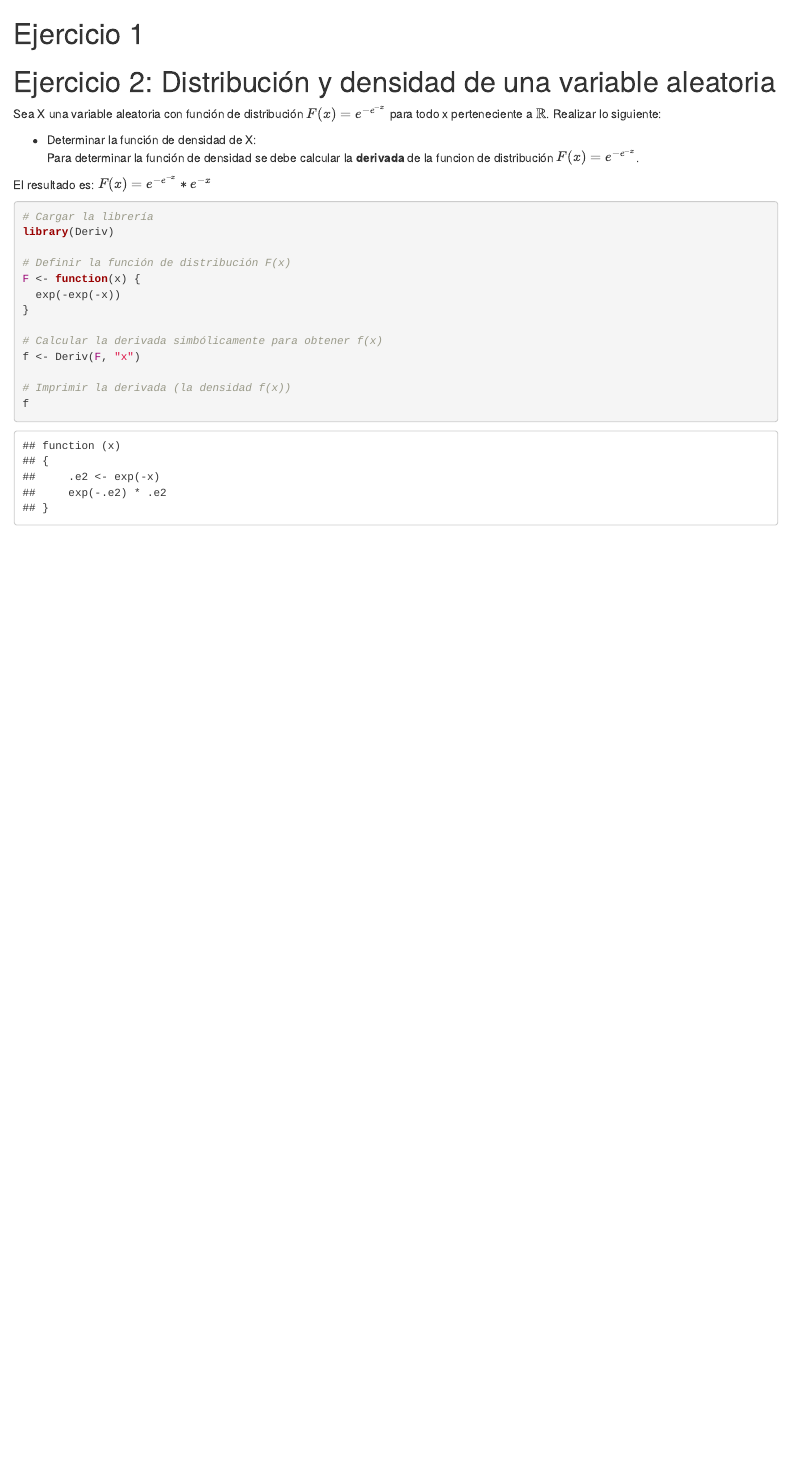
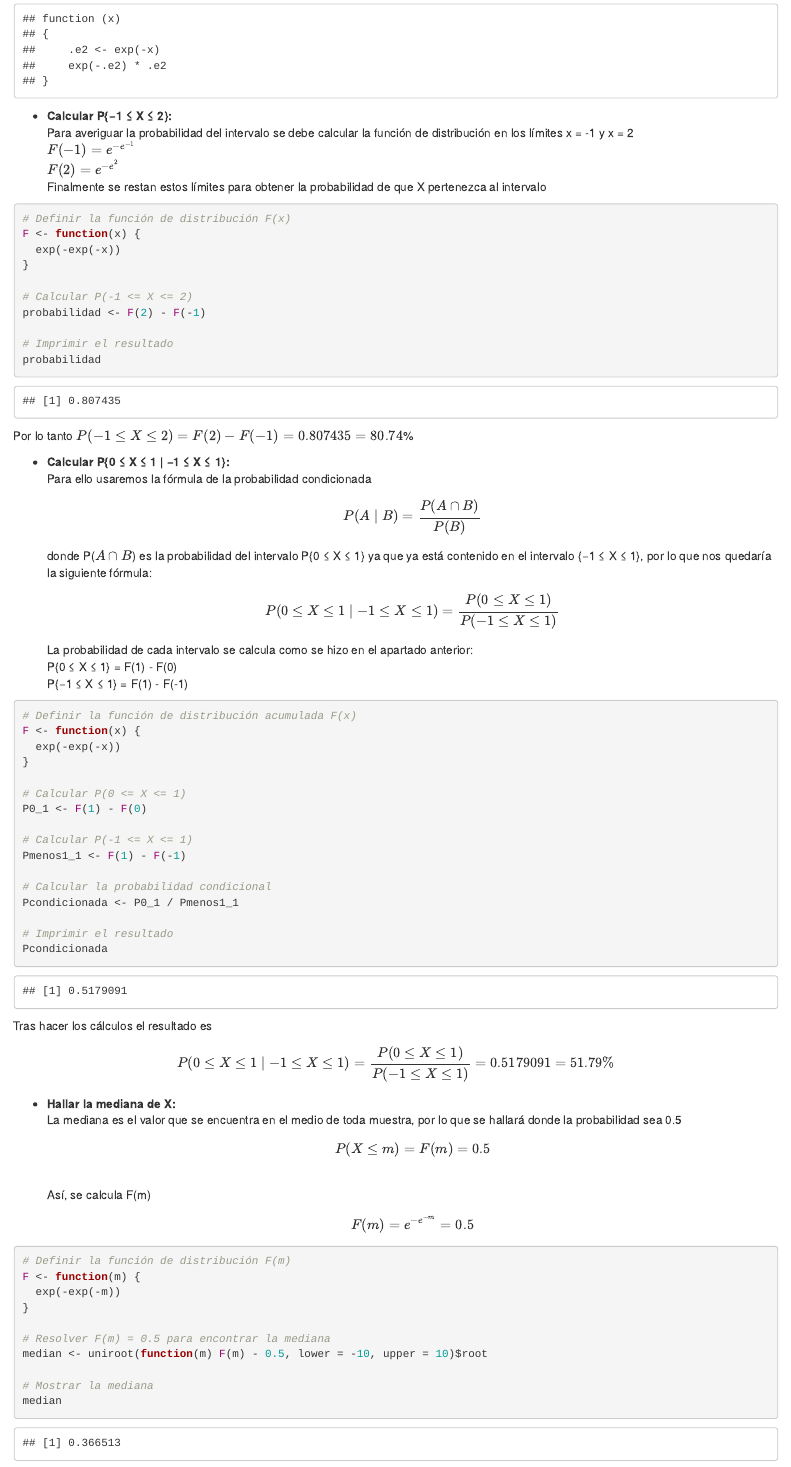
Before and after one commit to irenetm17/EstadisticaMomento, an R Markdown document (Estadística Práctica 2/Práctica2.Rmd): the page in a window 1100 px wide, from 120 px down before the commit and from 630 px down after it. The pictures show the output file Estadística Práctica 2/Práctica2.html that the author committed with the source, opened offline.

Commit message:
Ejercicio 2 completo

````diff
--- a/Estadística Práctica 2/Práctica2.Rmd
+++ b/Estadística Práctica 2/Práctica2.Rmd
@@ -24,4 +24,3 @@ knitr::opts_chunk$set(
 # Ejercicio 2: Distribución y densidad de una variable aleatoria
 Sea X una variable aleatoria con función de distribución $F(x) = e^{-e^{-x}}$ para todo x perteneciente a $\mathbb{R}$. Realizar lo siguiente:
 
-* Determinar la función de densidad de X:
@@ -46,5 +46,68 @@ f <- Deriv(F, "x")
 f
 
 ```
-* Calcular P{−1 ≤ X ≤ 2}:
-Para ello se debe calcular F(-1) y F(2)
+* **Calcular P{−1 ≤ X ≤ 2}:**
+Para averiguar la probabilidad del intervalo se debe calcular la función de distribución en los límites x = -1 y x = 2
+$F(-1) = e^{-e^{-1}}$
+$F(2) = e^{-e^{2}}$
+Finalmente se restan estos límites para obtener la probabilidad de que X pertenezca al intervalo
+
+```{r}
+# Definir la función de distribución F(x)
+F <- function(x) {
+  exp(-exp(-x))
+}
+
+# Calcular P(-1 <= X <= 2)
+probabilidad <- F(2) - F(-1)
+
+# Imprimir el resultado
+probabilidad
+```
+Por lo tanto $P(−1 ≤ X ≤ 2) = F(2) - F(-1) = 0.807435 = 80.74$%
+
+* **Calcular P{0 ≤ X ≤ 1 | −1 ≤ X ≤ 1}:**
+Para ello usaremos la fórmula de la probabilidad condicionada \[P(A \mid B) = \frac{P(A \cap B)}{P(B)}\] donde P(\( A \cap B \)) es la probabilidad del intervalo P{0 ≤ X ≤ 1} ya que ya está contenido en el intervalo {−1 ≤ X ≤ 1}, por lo que nos quedaría la siguiente fórmula:
+\[ P(0 \leq X \leq 1 \mid -1 \leq X \leq 1) = \frac{P(0 \leq X \leq 1)}{P(-1 \leq X \leq 1)}\]
+La probabilidad de cada intervalo se calcula como se hizo en el apartado anterior:
+P{0 ≤ X ≤ 1} = F(1) - F(0)
+P{−1 ≤ X ≤ 1} = F(1) - F(-1)
+
+```{r}
+# Definir la función de distribución acumulada F(x)
+F <- function(x) {
+  exp(-exp(-x))
+}
+
+# Calcular P(0 <= X <= 1)
+P0_1 <- F(1) - F(0)
+
+# Calcular P(-1 <= X <= 1)
+Pmenos1_1 <- F(1) - F(-1)
+
+# Calcular la probabilidad condicional
+Pcondicionada <- P0_1 / Pmenos1_1
+
+# Imprimir el resultado
+Pcondicionada
+
+```
+Tras hacer los cálculos el resultado es
+\[P(0 \leq X \leq 1 \mid -1 \leq X \leq 1) = \frac{P(0 \leq X \leq 1)}{P(-1 \leq X \leq 1)} = 0.5179091 = 51.79\%\]
+
+* **Hallar la mediana de X:**
+La mediana es el valor que se encuentra en el medio de toda muestra, por lo que se hallará donde la probabilidad sea 0.5
+\[P(X \leq m) = F(m) = 0.5\]
+Así, se calcula F(m)
+\[F(m) = e^{-e^{-m}} = 0.5\]
+```{r}
+# Definir la función de distribución F(m)
+F <- function(m) {
+  exp(-exp(-m))
+}
+
+# Resolver F(m) = 0.5 para encontrar la mediana
+median <- uniroot(function(m) F(m) - 0.5, lower = -10, upper = 10)$root
+
+# Mostrar la mediana
+median
````
Also changed, not shown: Estadística Práctica 2/Práctica2.html, Estadística Práctica 2/Práctica2.Rmd (42 more changed lines).
